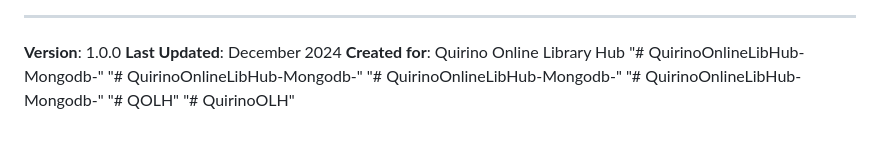
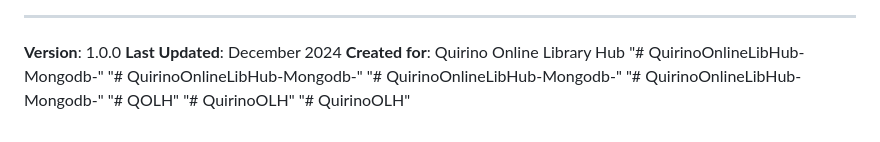
Before and after one commit to bonbonmanding0617/QuirinoOLH, a Markdown page: README.md, the part around the change. GitHub-like rendering.

```diff
--- a/README.md
+++ b/README.md
@@ -416,3 +416,4 @@ This project is created for Quirino Province Educational Institution.
 "# QuirinoOnlineLibHub-Mongodb-"
 "# QOLH"
 "# QuirinoOLH"
+"# QuirinoOLH"
```
